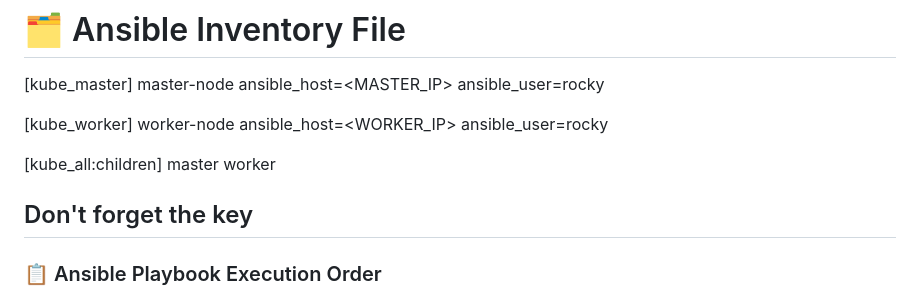
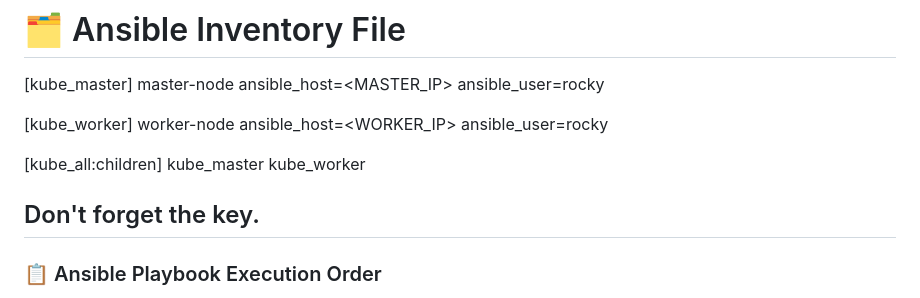
Before and after one commit to michaelkhersonsky/ansible-kube-build, a Markdown page: README.md, the part around the change. GitHub-like rendering.

Commit message:
readme init

```diff
--- a/README.md
+++ b/README.md
@@ -41,10 +41,10 @@ master-node ansible_host=<MASTER_IP> ansible_user=rocky
 worker-node ansible_host=<WORKER_IP> ansible_user=rocky
 
 [kube_all:children]
-master
-worker
+kube_master
+kube_worker
 
-Don't forget the key
+Don't forget the key.
 ---
 ### 📋 Ansible Playbook Execution Order
 
```
